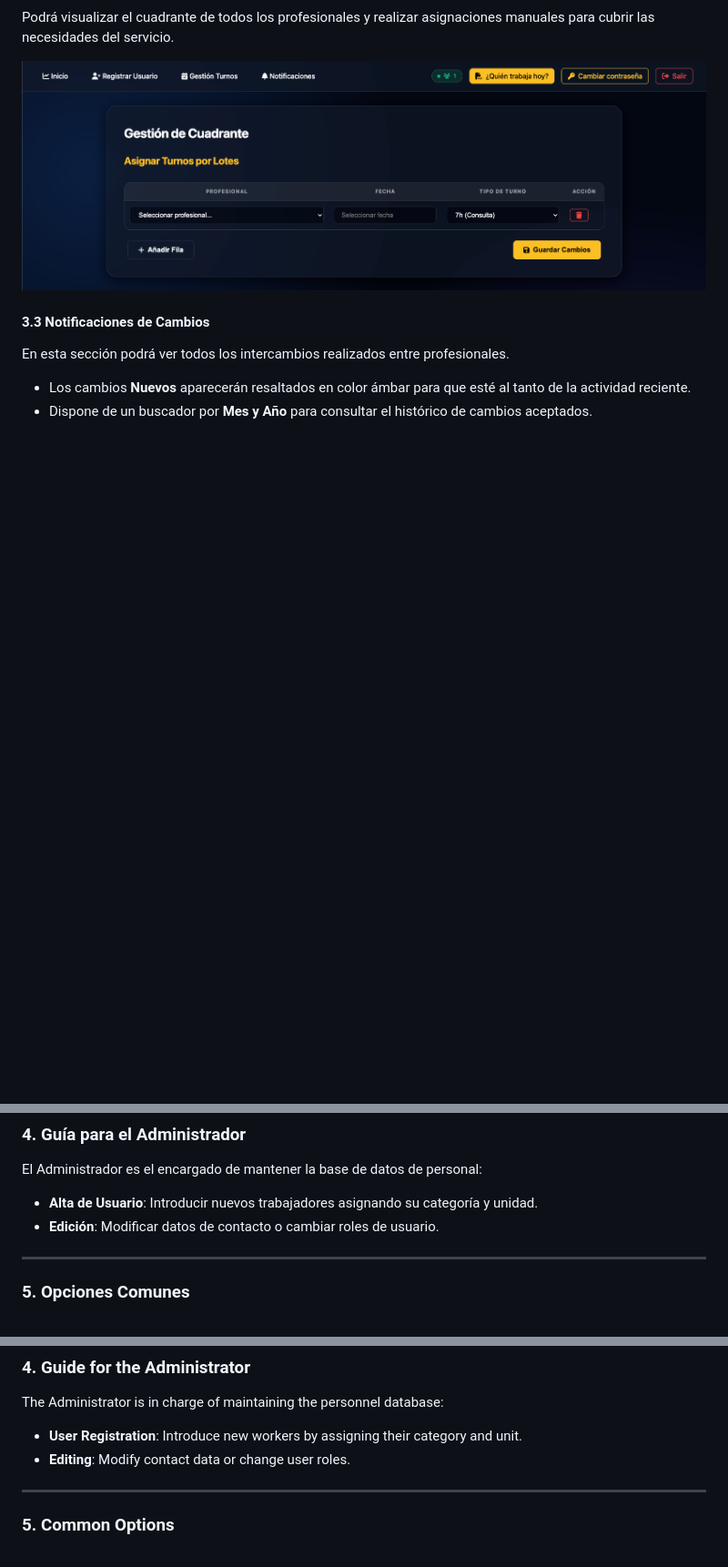
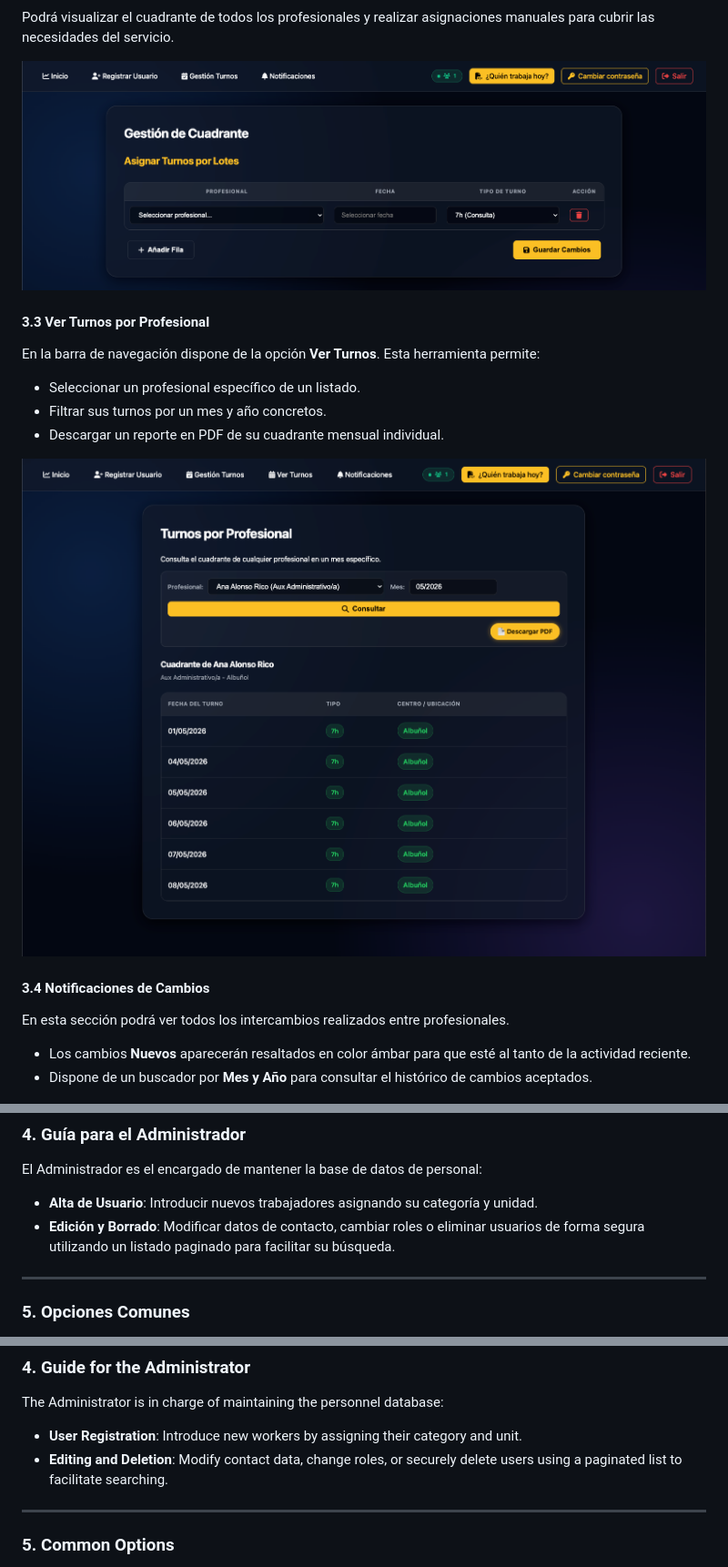
Before and after one commit to cfuemol/ProyectoDAW, a Markdown page: manual_usuario.md, 3 parts joined by grey strips. Shown: that part at 91% size. Drawn GitHub-style; pictures changed too: static/images/imagen_7_1.png (added); blank space fills up the shorter version.

```diff
--- a/manual_usuario.md
+++ b/manual_usuario.md
@@ -106,7 +106,17 @@ Podrá visualizar el cuadrante de todos los profesionales y realizar asignacione
 
 ![Imagen7](./static/images/imagen_7.png)
 
-#### 3.3 Notificaciones de Cambios
+#### 3.3 Ver Turnos por Profesional
+
+En la barra de navegación dispone de la opción **Ver Turnos**. Esta herramienta permite:
+
+- Seleccionar un profesional específico de un listado.
+- Filtrar sus turnos por un mes y año concretos.
+- Descargar un reporte en PDF de su cuadrante mensual individual.
+
+![Imagen7_1](./static/images/imagen_7_1.png)
+
+#### 3.4 Notificaciones de Cambios
 
 En esta sección podrá ver todos los intercambios realizados entre profesionales.
 
@@ -120,7 +130,7 @@ En esta sección podrá ver todos los intercambios realizados entre profesionale
 El Administrador es el encargado de mantener la base de datos de personal:
 
 - **Alta de Usuario**: Introducir nuevos trabajadores asignando su categoría y unidad.
-- **Edición**: Modificar datos de contacto o cambiar roles de usuario.
+- **Edición y Borrado**: Modificar datos de contacto, cambiar roles o eliminar usuarios de forma segura utilizando un listado paginado para facilitar su búsqueda.
 
 ---
 
@@ -244,7 +264,7 @@ In this section, you can see all swaps carried out between professionals.
 The Administrator is in charge of maintaining the personnel database:
 
 - **User Registration**: Introduce new workers by assigning their category and unit.
-- **Editing**: Modify contact data or change user roles.
+- **Editing and Deletion**: Modify contact data, change roles, or securely delete users using a paginated list to facilitate searching.
 
 ---
 
```
Also changed, not shown: other parts of manual_usuario.md (+11 -1 lines), README.md (+6 -4 lines), manual_tecnico.md (+8 -4 lines), 4 other files.
